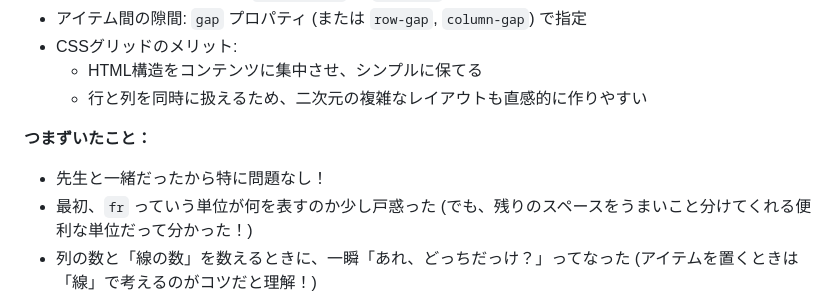
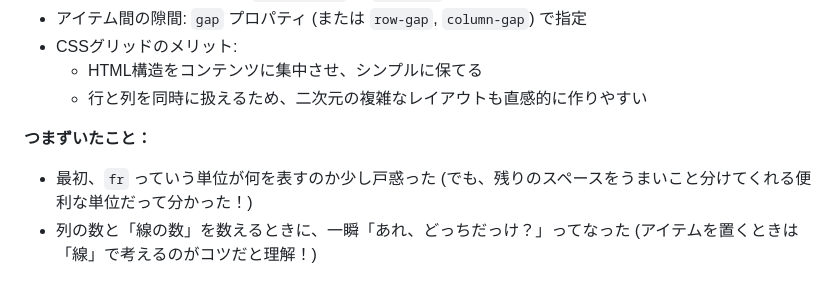
Before and after one commit to Fu-chan-U/study, a Markdown page: logs/week3.md, the part around the change. Drawn GitHub-style.

Commit message:
Fix Day 16: Remove redundant line in stumbling points

```diff
--- a/logs/week3.md
+++ b/logs/week3.md
@@ -85,7 +85,6 @@
     - 行と列を同時に扱えるため、二次元の複雑なレイアウトも直感的に作りやすい
 
 **つまずいたこと：**
-- 先生と一緒だったから特に問題なし！
 - 最初、`fr` っていう単位が何を表すのか少し戸惑った (でも、残りのスペースをうまいこと分けてくれる便利な単位だって分かった！)
 - 列の数と「線の数」を数えるときに、一瞬「あれ、どっちだっけ？」ってなった (アイテムを置くときは「線」で考えるのがコツだと理解！)
 
```
